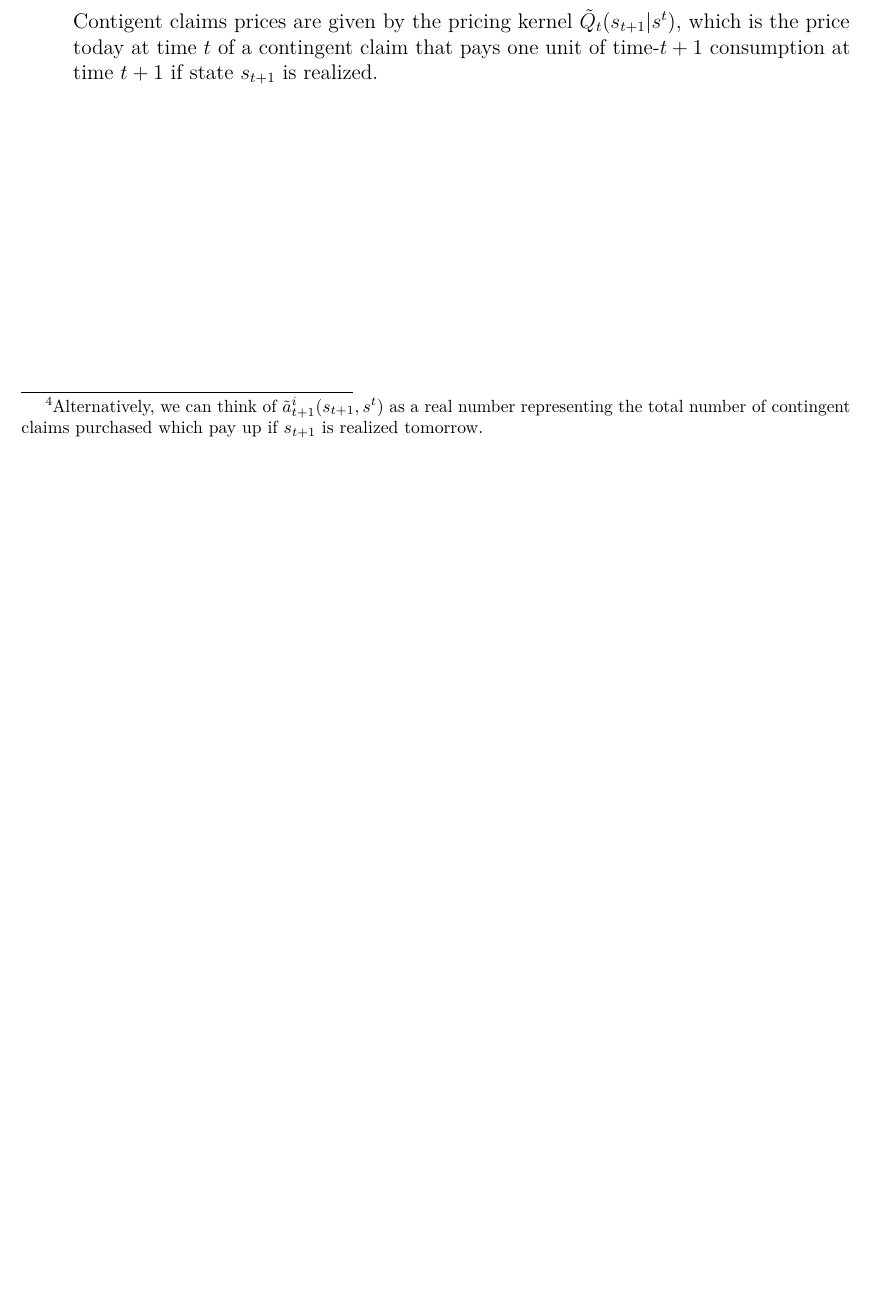
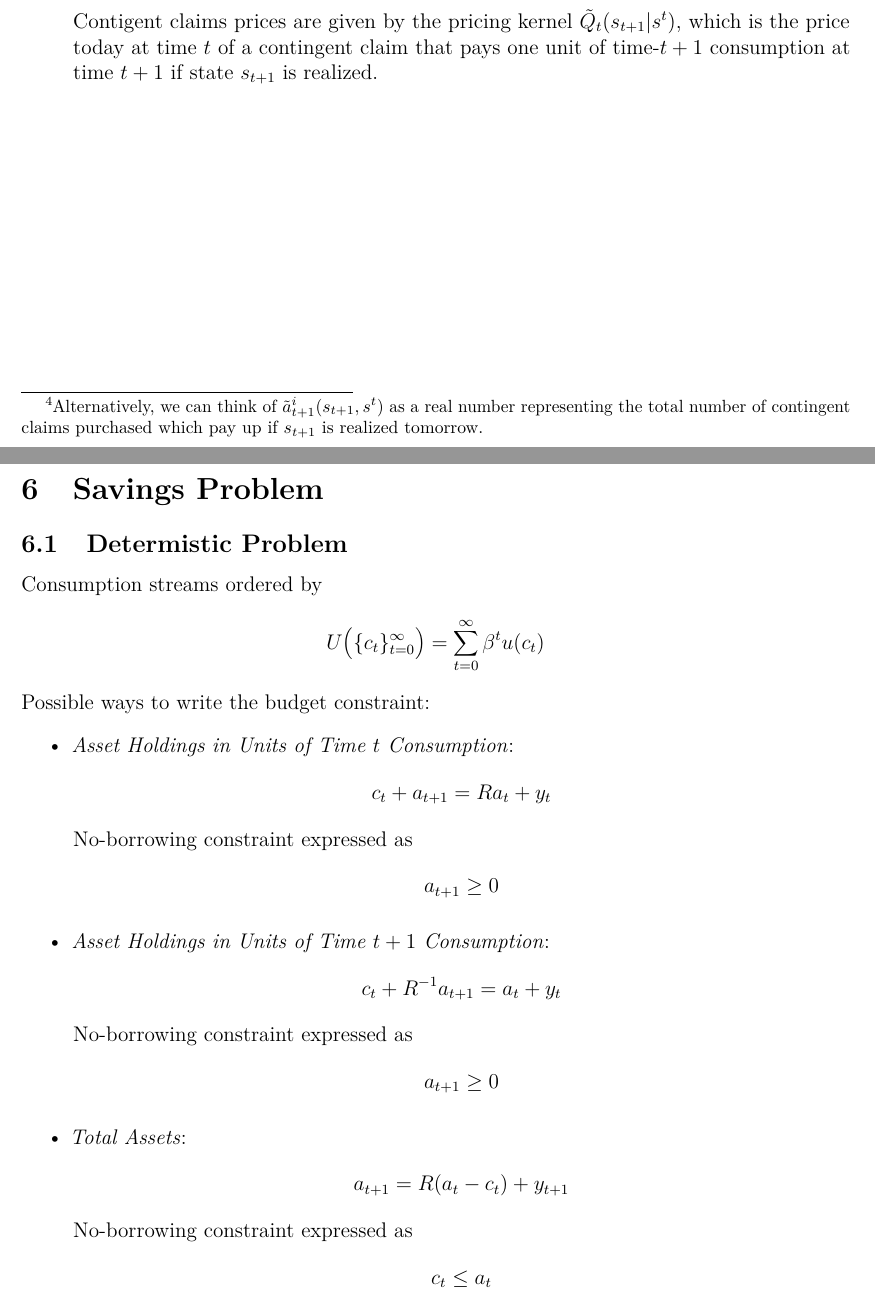
Before and after one commit to MattCocci/Notes, a LaTeX document (StatEconFinance/Macroeconomics/Macroeconomics.tex): part of page 42 of 42 before the commit and two parts of pages 42 and 43 of 43 after it, the two joined at a grey line, cut so that both start at the same text, the shorter picture padded with empty space. Compiled offline with pdfLaTeX.

Commit message:
Bit of an update to add savings problem for Macro

```diff
--- a/StatEconFinance/Macroeconomics/Macroeconomics.tex
+++ b/StatEconFinance/Macroeconomics/Macroeconomics.tex
@@ -2463,10 +2463,52 @@ of time-$t$ consumption in time $t$ if state history $s^t$ is realized.
     $\tilde{Q}_t(s_{t+1}|s^t)$, which is the price today at time $t$ of
     a contingent claim that pays one unit of time-$t+1$ consumption at
     time $t+1$ if state $s_{t+1}$ is realized.
-
-
 \end{enumerate}
 
+
+\clearpage
+\section{Savings Problem}
+
+\subsection{Determistic Problem}
+
+Consumption streams ordered by
+\begin{align*}
+  U\big(\{c_t\}\tinfz\big)
+  = \sumtinfz \beta^tu(c_t)
+\end{align*}
+Possible ways to write the budget constraint:
+\begin{itemize}
+  \item
+    \emph{Asset Holdings in Units of Time $t$ Consumption}:
+    \begin{align*}
+      c_t + a_{t+1} = Ra_t + y_t
+    \end{align*}
+    No-borrowing constraint expressed as
+    \begin{align*}
+      a_{t+1} \geq 0
+    \end{align*}
+
+  \item
+    \emph{Asset Holdings in Units of Time $t+1$ Consumption}:
+    \begin{align*}
+      c_t + R^{-1}a_{t+1} = a_t + y_t
+    \end{align*}
+    No-borrowing constraint expressed as
+    \begin{align*}
+      a_{t+1} \geq 0
+    \end{align*}
+
+  \item \emph{Total Assets}:
+    \begin{align*}
+      a_{t+1} = R(a_t-c_t) + y_{t+1}
+    \end{align*}
+    No-borrowing constraint expressed as
+    \begin{align*}
+      c_t \leq a_t
+    \end{align*}
+
+
+\end{itemize}
 
 
 
```
